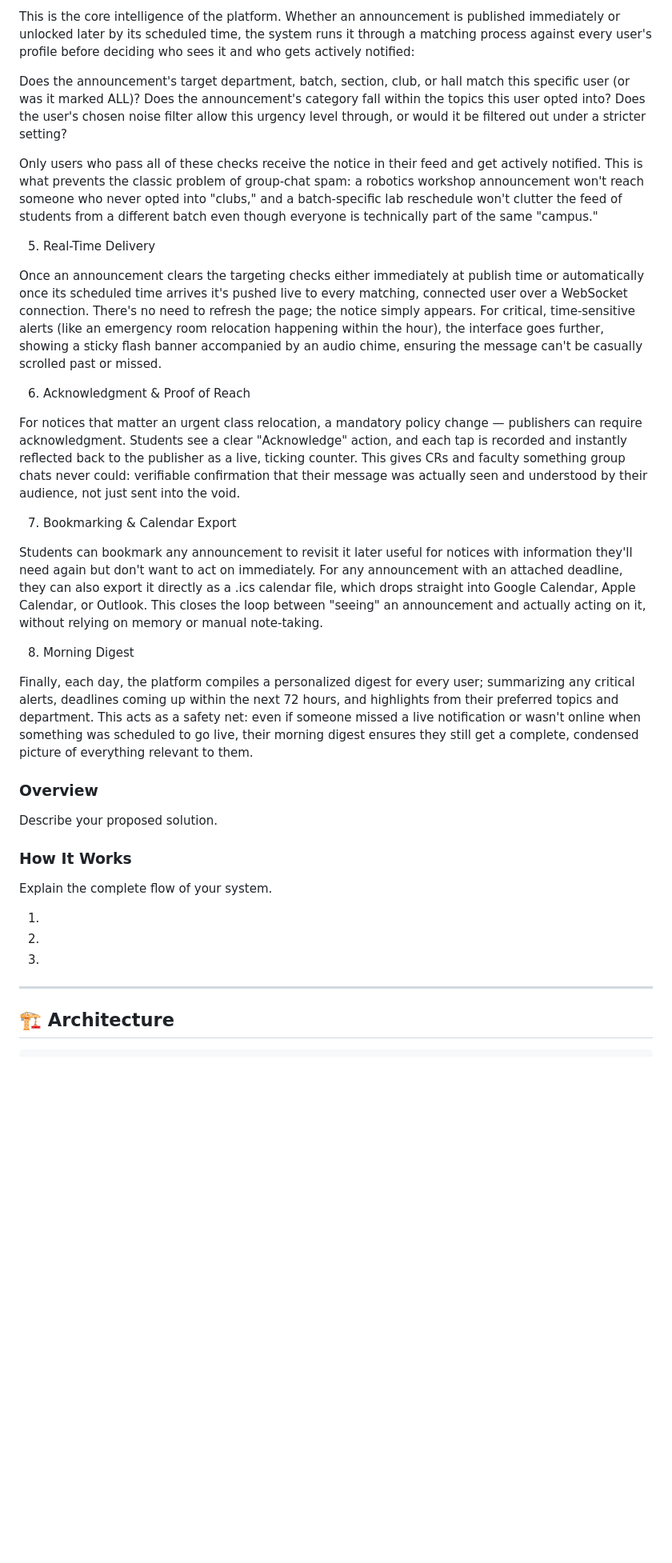
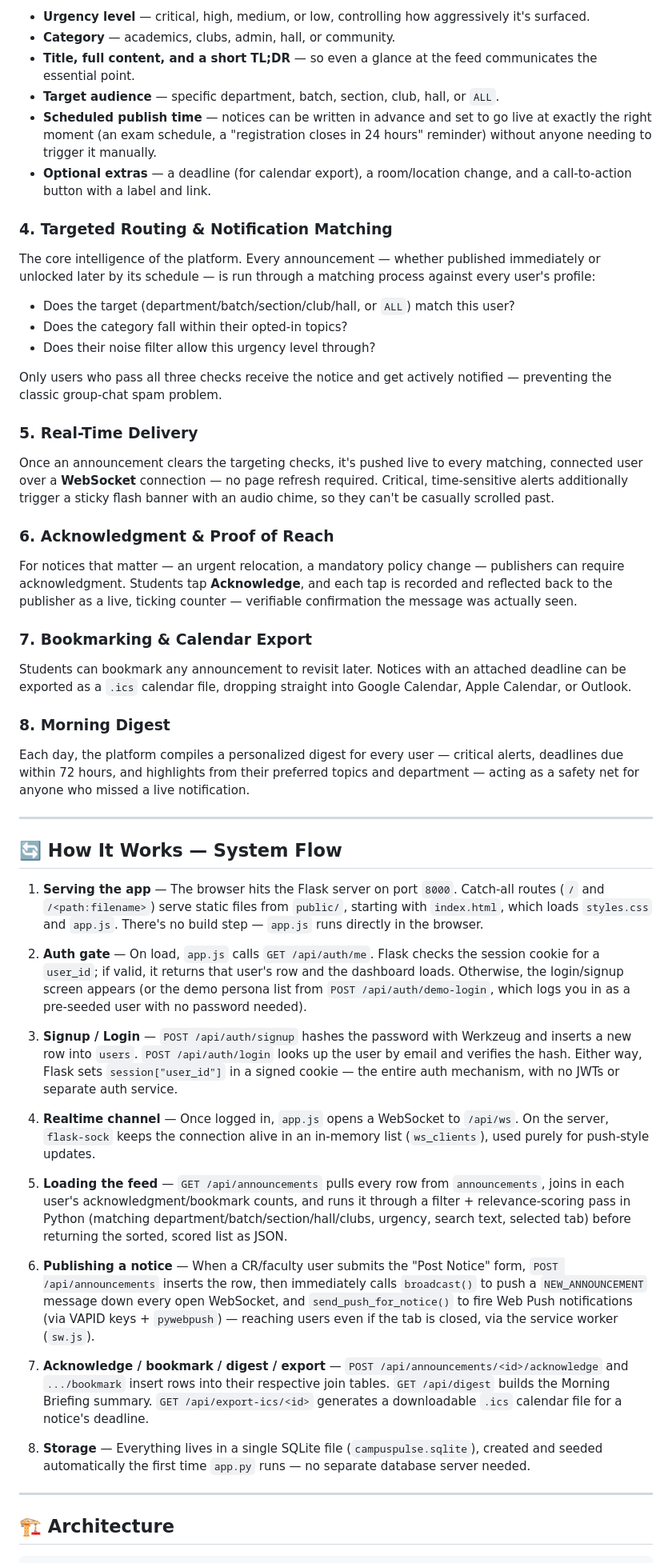
Before and after one commit to ForkedArch/Forkathon2026-Team-CODE_and_CAFFEINE, a Markdown page: README.md, the part around one of its changes. Shown at 80% size. GitHub-like rendering; blank space fills up the shorter version.

```diff
--- a/README.md
+++ b/README.md
@@ -62,38 +86,51 @@ Optional extras: a specific deadline (used for calendar export), a room/location
 
-This is the core intelligence of the platform. Whether an announcement is published immediately or unlocked later by its scheduled time, the system runs it through a matching process against every user's profile before deciding who sees it and who gets actively notified:
+- **Urgency level** — critical, high, medium, or low, controlling how aggressively it's surfaced.
+- **Category** — academics, clubs, admin, hall, or community.
+- **Title, full content, and a short TL;DR** — so even a glance at the feed communicates the essential point.
+- **Target audience** — specific department, batch, section, club, hall, or `ALL`.
+- **Scheduled publish time** — notices can be written in advance and set to go live at exactly the right moment (an exam schedule, a "registration closes in 24 hours" reminder) without anyone needing to trigger it manually.
+- **Optional extras** — a deadline (for calendar export), a room/location change, and a call-to-action button with a label and link.
 
-Does the announcement's target department, batch, section, club, or hall match this specific user (or was it marked ALL)?
-Does the announcement's category fall within the topics this user opted into?
-Does the user's chosen noise filter allow this urgency level through, or would it be filtered out under a stricter setting?
+### 4. Targeted Routing & Notification Matching
+The core intelligence of the platform. Every announcement — whether published immediately or unlocked later by its schedule — is run through a matching process against every user's profile:
 
-Only users who pass all of these checks receive the notice in their feed and get actively notified. This is what prevents the classic problem of group-chat spam: a robotics workshop announcement won't reach someone who never opted into "clubs," and a batch-specific lab reschedule won't clutter the feed of students from a different batch  even though everyone is technically part of the same "campus."
+- Does the target (department/batch/section/club/hall, or `ALL`) match this user?
+- Does the category fall within their opted-in topics?
+- Does their noise filter allow this urgency level through?
 
-5. Real-Time Delivery
+Only users who pass all three checks receive the notice and get actively notified — preventing the classic group-chat spam problem.
 
-Once an announcement clears the targeting checks  either immediately at publish time or automatically once its scheduled time arrives  it's pushed live to every matching, connected user over a WebSocket connection. There's no need to refresh the page; the notice simply appears. For critical, time-sensitive alerts (like an emergency room relocation happening within the hour), the interface goes further, showing a sticky flash banner accompanied by an audio chime, ensuring the message can't be casually scrolled past or missed.
+### 5. Real-Time Delivery
+Once an announcement clears the targeting checks, it's pushed live to every matching, connected user over a **WebSocket** connection — no page refresh required. Critical, time-sensitive alerts additionally trigger a sticky flash banner with an audio chime, so they can't be casually scrolled past.
 
-6. Acknowledgment & Proof of Reach
+### 6. Acknowledgment & Proof of Reach
+For notices that matter — an urgent relocation, a mandatory policy change — publishers can require acknowledgment. Students tap **Acknowledge**, and each tap is recorded and reflected back to the publisher as a live, ticking counter — verifiable confirmation the message was actually seen.
 
-For notices that matter  an urgent class relocation, a mandatory policy change — publishers can require acknowledgment. Students see a clear "Acknowledge" action, and each tap is recorded and instantly reflected back to the publisher as a live, ticking counter. This gives CRs and faculty something group chats never could: verifiable confirmation that their message was actually seen and understood by their audience, not just sent into the void.
+### 7. Bookmarking & Calendar Export
+Students can bookmark any announcement to revisit later. Notices with an attached deadline can be exported as a `.ics` calendar file, dropping straight into Google Calendar, Apple Calendar, or Outlook.
 
-7. Bookmarking & Calendar Export
+### 8. Morning Digest
+Each day, the platform compiles a personalized digest for every user — critical alerts, deadlines due within 72 hours, and highlights from their preferred topics and department — acting as a safety net for anyone who missed a live notification.
 
-Students can bookmark any announcement to revisit it later  useful for notices with information they'll need again but don't want to act on immediately. For any announcement with an attached deadline, they can also export it directly as a .ics calendar file, which drops straight into Google Calendar, Apple Calendar, or Outlook. This closes the loop between "seeing" an announcement and actually acting on it, without relying on memory or manual note-taking.
+---
 
-8. Morning Digest
+## 🔄 How It Works — System Flow
 
-Finally, each day, the platform compiles a personalized digest for every user; summarizing any critical alerts, deadlines coming up within the next 72 hours, and highlights from their preferred topics and department. This acts as a safety net: even if someone missed a live notification or wasn't online when something was scheduled to go live, their morning digest ensures they still get a complete, condensed picture of everything relevant to them.
-### Overview
+1. **Serving the app** — The browser hits the Flask server on port `8000`. Catch-all routes (`/` and `/<path:filename>`) serve static files from `public/`, starting with `index.html`, which loads `styles.css` and `app.js`. There's no build step — `app.js` runs directly in the browser.
 
-Describe your proposed solution.
+2. **Auth gate** — On load, `app.js` calls `GET /api/auth/me`. Flask checks the session cookie for a `user_id`; if valid, it returns that user's row and the dashboard loads. Otherwise, the login/signup screen appears (or the demo persona list from `POST /api/auth/demo-login`, which logs you in as a pre-seeded user with no password needed).
 
-### How It Works
+3. **Signup / Login** — `POST /api/auth/signup` hashes the password with Werkzeug and inserts a new row into `users`. `POST /api/auth/login` looks up the user by email and verifies the hash. Either way, Flask sets `session["user_id"]` in a signed cookie — the entire auth mechanism, with no JWTs or separate auth service.
 
-Explain the complete flow of your system.
+4. **Realtime channel** — Once logged in, `app.js` opens a WebSocket to `/api/ws`. On the server, `flask-sock` keeps the connection alive in an in-memory list (`ws_clients`), used purely for push-style updates.
 
-1.
-2.
-3.
+5. **Loading the feed** — `GET /api/announcements` pulls every row from `announcements`, joins in each user's acknowledgment/bookmark counts, and runs it through a filter + relevance-scoring pass in Python (matching department/batch/section/hall/clubs, urgency, search text, selected tab) before returning the sorted, scored list as JSON.
+
+6. **Publishing a notice** — When a CR/faculty user submits the "Post Notice" form, `POST /api/announcements` inserts the row, then immediately calls `broadcast()` to push a `NEW_ANNOUNCEMENT` message down every open WebSocket, and `send_push_for_notice()` to fire Web Push notifications (via VAPID keys + `pywebpush`) — reaching users even if the tab is closed, via the service worker (`sw.js`).
+
+7. **Acknowledge / bookmark / digest / export** — `POST /api/announcements/<id>/acknowledge` and `.../bookmark` insert rows into their respective join tables. `GET /api/digest` builds the Morning Briefing summary. `GET /api/export-ics/<id>` generates a downloadable `.ics` calendar file for a notice's deadline.
+
+8. **Storage** — Everything lives in a single SQLite file (`campuspulse.sqlite`), created and seeded automatically the first time `app.py` runs — no separate database server needed.
 
 ---
 
```
Also changed, not shown: other parts of README.md (+114 -46 lines).
